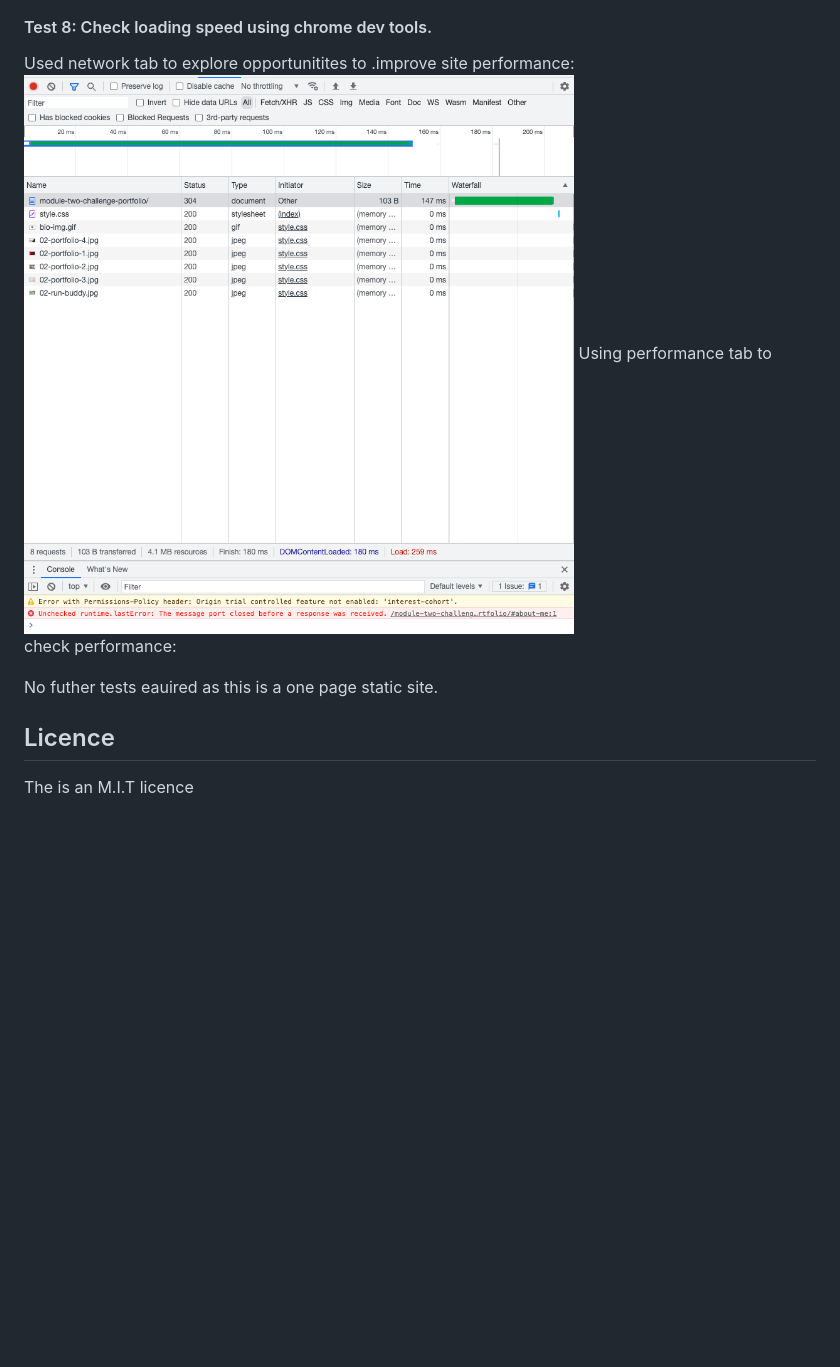
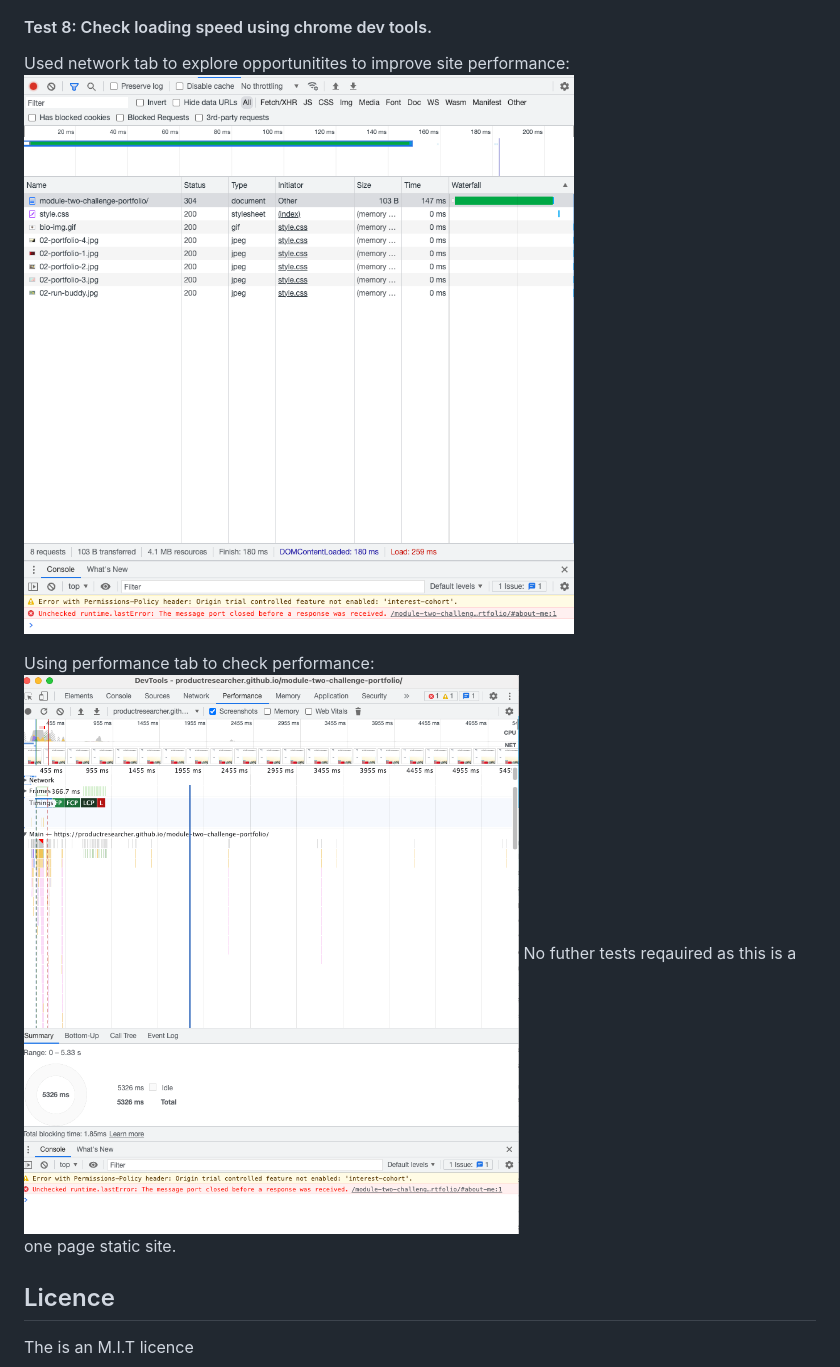
Before and after one commit to productResearcher/module-two-challenge-portfolio, a Markdown page: README.md, the part around the change. Rendered like a GitHub page; pictures changed too: images/google-devtools-performance-tab.png (added); blank space fills up the shorter version.

Commit message:
Added the test result on Google Developer Tools of the sites Performance tab Image results.

```diff
--- a/README.md
+++ b/README.md
@@ -55,11 +55,12 @@ Made sure it is validated and follows the W3C sttandard, check the error free si
 ![W3c Validator Results](images/w3c-validator-results.png "image of W3c test result showing a clean valid site.")
 
 #### Test 8: Check loading speed using chrome dev tools.
-Used network tab to explore opportunitites to .improve site performance:
-![Google dev tools network image](images/google-devtools-network-tab.png "Image of Google Developer Tools Networks tab, showing Module two challenge site performance")
+Used network tab to explore opportunitites to improve site performance:
+![Google dev tools network image](images/google-devtools-network-tab.png "Image of Google Developer Tools Networks tab, showing Module two challenge site netowkr load time and other elements")
+
 Using performance tab to check performance:
-
-No futher tests eauired as this is a one page static site.
+![Google develover tools Performance tab image](images/google-devtools-performance-tab.png "Image of Google Developer Tools Performance tab, showing the performance of Module two challenge site")
+No futher tests reqauired as this is a one page static site.
 
 ## Licence
 
```
